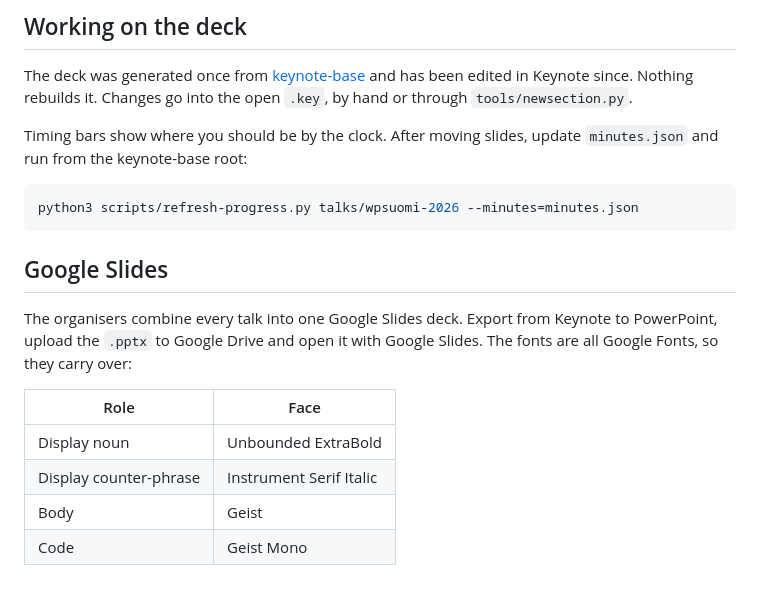
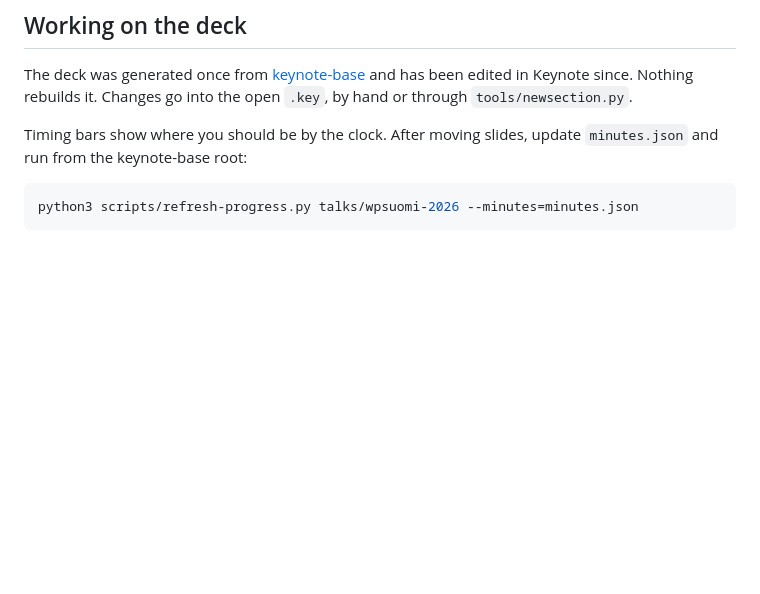
Before and after one commit to rollecode/wpsuomi2026-talk-slides, a Markdown page: README.md, the part around the change. Drawn GitHub-style; blank space fills up the shorter version.

Commit message:
Remove Google Slides section from README

````diff
--- a/README.md
+++ b/README.md
@@ -52,14 +52,3 @@ Timing bars show where you should be by the clock. After moving slides, update `
 ```bash
 python3 scripts/refresh-progress.py talks/wpsuomi-2026 --minutes=minutes.json
 ```
-
-## Google Slides
-
-The organisers combine every talk into one Google Slides deck. Export from Keynote to PowerPoint, upload the `.pptx` to Google Drive and open it with Google Slides. The fonts are all Google Fonts, so they carry over:
-
-| Role | Face |
-| -- | -- |
-| Display noun | Unbounded ExtraBold |
-| Display counter-phrase | Instrument Serif Italic |
-| Body | Geist |
-| Code | Geist Mono |
````
